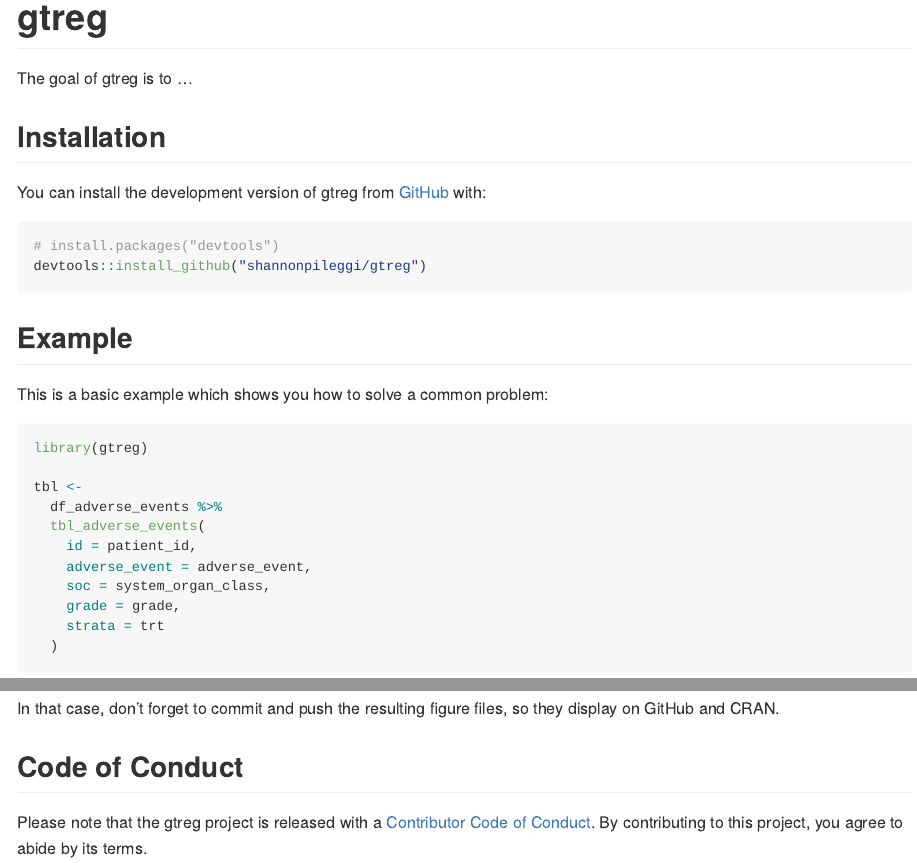
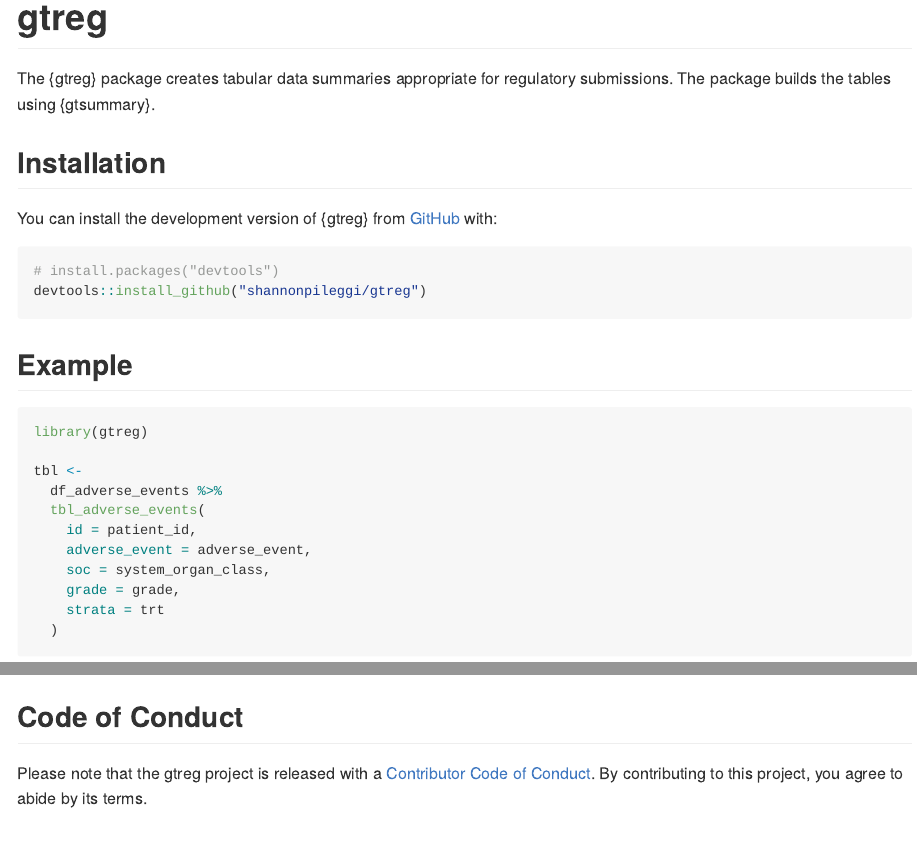
Before and after one commit to shannonpileggi/gtreg, an R Markdown document (README.Rmd): the page in a window 1100 px wide, from its top, and a second part further down, joined at a grey line. The pictures show the output file README.md that the author committed with the source, drawn offline in the style of GitHub; badge pictures from the web are left out.

Commit message:
misc updates

````diff
--- a/.github/workflows/R-CMD-check.yaml
+++ b/.github/workflows/R-CMD-check.yaml
@@ -23,11 +23,7 @@
       matrix:
         config:
           - {os: macOS-latest,   r: 'release'}
-
           - {os: windows-latest, r: 'release'}
-          # Use 3.6 to trigger usage of RTools35
-          - {os: windows-latest, r: '3.6'}
-
           # Use older ubuntu to maximise backward compatibility
           - {os: ubuntu-18.04,   r: 'devel', http-user-agent: 'release'}
           - {os: ubuntu-18.04,   r: 'release'}
--- a/README.Rmd
+++ b/README.Rmd
@@ -22,11 +22,12 @@
 [![R-CMD-check](https://github.com/shannonpileggi/gtreg/workflows/R-CMD-check/badge.svg)](https://github.com/shannonpileggi/gtreg/actions)
 <!-- badges: end -->
 
-The goal of gtreg is to ...
+The {gtreg} package creates tabular data summaries appropriate for regulatory submissions.
+The package builds the tables using {gtsummary}.
 
 ## Installation
 
-You can install the development version of gtreg from [GitHub](https://github.com/) with:
+You can install the development version of {gtreg} from [GitHub](https://github.com/) with:
 
 ``` r
 # install.packages("devtools")
@@ -34,8 +35,6 @@
 ```
 
 ## Example
-
-This is a basic example which shows you how to solve a common problem:
 
 ```{r example}
 library(gtreg)
@@ -65,8 +64,6 @@
 }
 ```
 
-In that case, don't forget to commit and push the resulting figure files, so they display on GitHub and CRAN.
-
 ## Code of Conduct
 
 Please note that the gtreg project is released with a [Contributor Code of Conduct](https://contributor-covenant.org/version/2/0/CODE_OF_CONDUCT.html). By contributing to this project, you agree to abide by its terms.
````
Also changed, not shown: R/tbl_adverse_events.R (+16 -3 lines), README.md, 2 other files.
